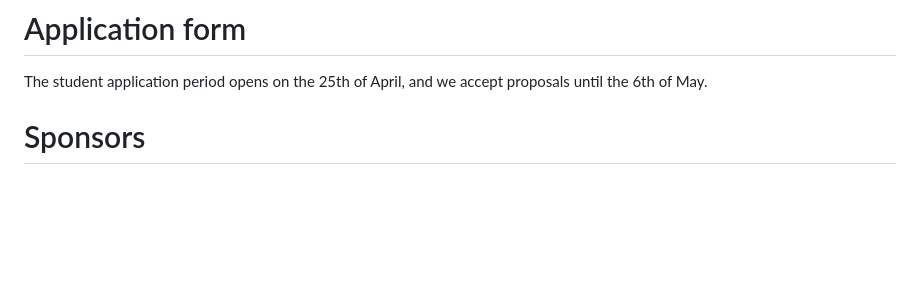
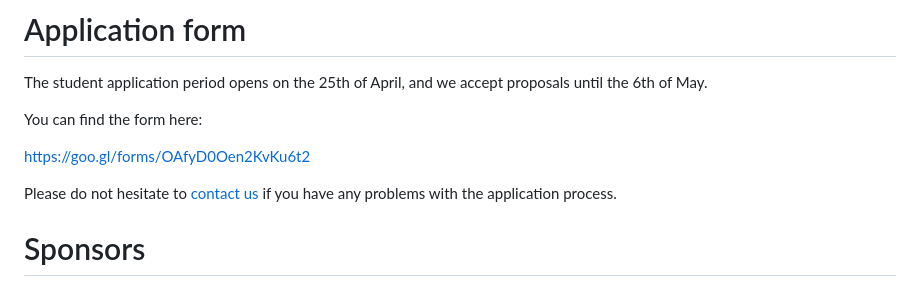
Before and after one commit to haskell-org/summer-of-haskell, a Markdown page: content/index.md, the part around the change. Rendered like a GitHub page; blank space fills up the shorter version.

Commit message:
Open applications

```diff
--- a/content/index.md
+++ b/content/index.md
@@ -48,6 +48,15 @@ September 12th  Final results announced
 
 The student application period opens on the 25th of April, and we accept
 proposals until the 6th of May.
+
+You can find the form here:
+
+<https://goo.gl/forms/OAfyD0Oen2KvKu6t2>
+
+Please do not hesitate to [contact us] if you have any problems with the
+application process.
+
+[contact us]: /contact.html
 
 # Sponsors
 
```
Also changed, not shown: content/news/2017-04-25-student-applications-open.md (added, +83 -0 lines), images/iohk-logo.png (added).
